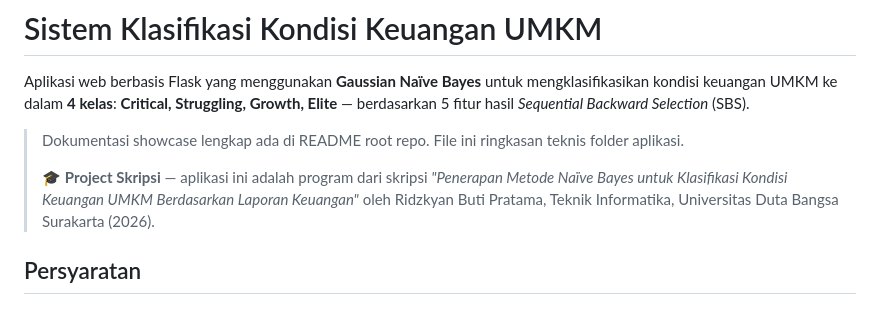
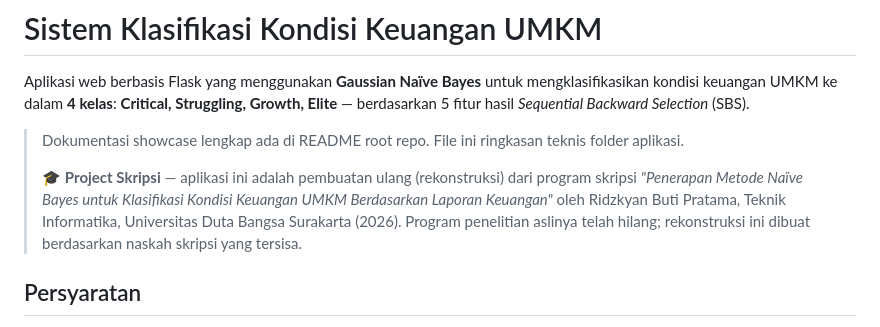
Before and after one commit to kianlabs/umkm-finance-classifier, a Markdown page: umkm-financial-classifier/README.md, the part around the change. Drawn GitHub-style.

Commit message:
docs: luruskan keterangan asal-usul program (rekonstruksi dari naskah)

```diff
--- a/umkm-financial-classifier/README.md
+++ b/umkm-financial-classifier/README.md
@@ -7,7 +7,7 @@ mengklasifikasikan kondisi keuangan UMKM ke dalam **4 kelas**:
 
 > Dokumentasi showcase lengkap ada di README root repo. File ini ringkasan teknis folder aplikasi.
 >
-> 🎓 **Project Skripsi** — aplikasi ini adalah program dari skripsi *"Penerapan Metode Naïve Bayes untuk Klasifikasi Kondisi Keuangan UMKM Berdasarkan Laporan Keuangan"* oleh Ridzkyan Buti Pratama, Teknik Informatika, Universitas Duta Bangsa Surakarta (2026).
+> 🎓 **Project Skripsi** — aplikasi ini adalah pembuatan ulang (rekonstruksi) dari program skripsi *"Penerapan Metode Naïve Bayes untuk Klasifikasi Kondisi Keuangan UMKM Berdasarkan Laporan Keuangan"* oleh Ridzkyan Buti Pratama, Teknik Informatika, Universitas Duta Bangsa Surakarta (2026). Program penelitian aslinya telah hilang; rekonstruksi ini dibuat berdasarkan naskah skripsi yang tersisa.
 
 ## Persyaratan
 
```
Also changed, not shown: README.md (+6 -6 lines).
